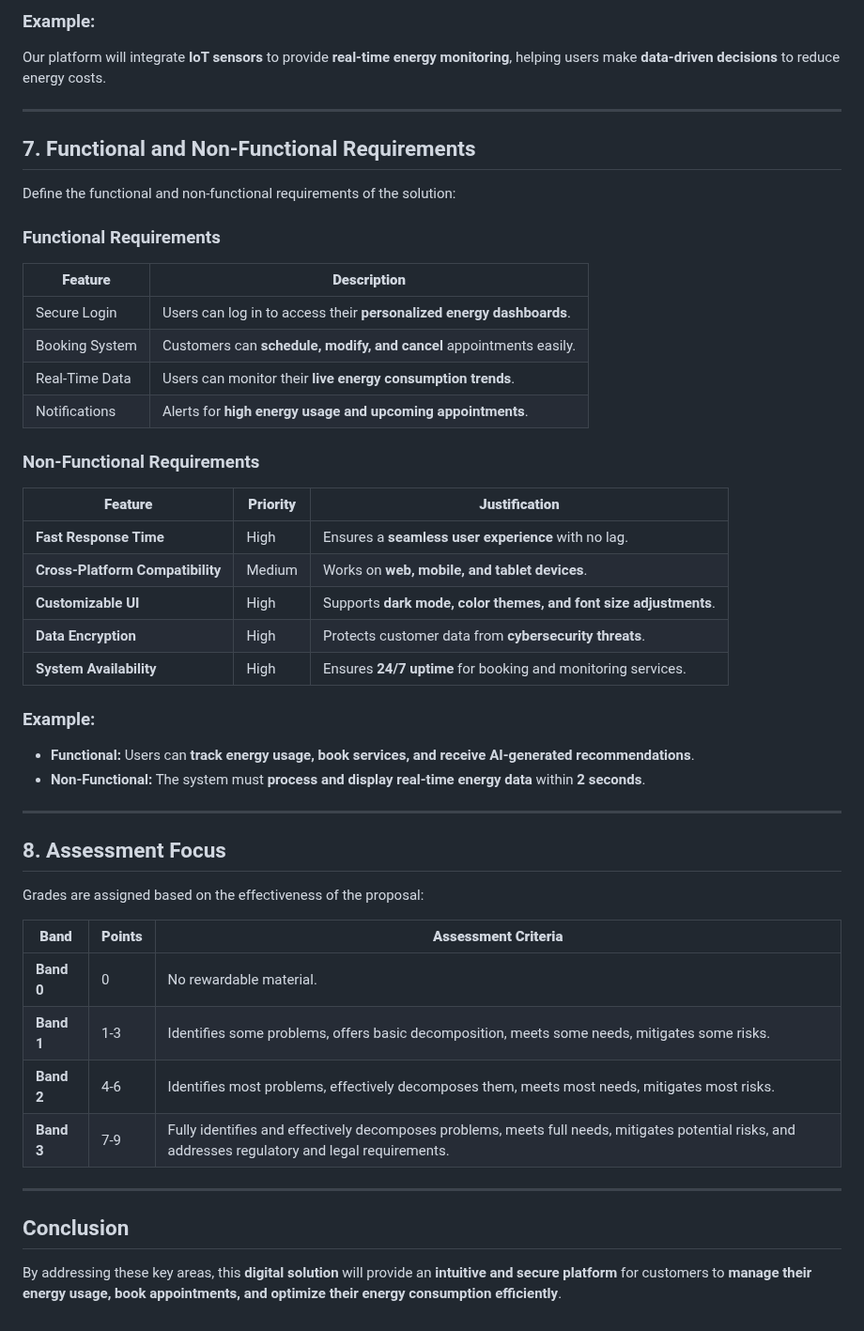
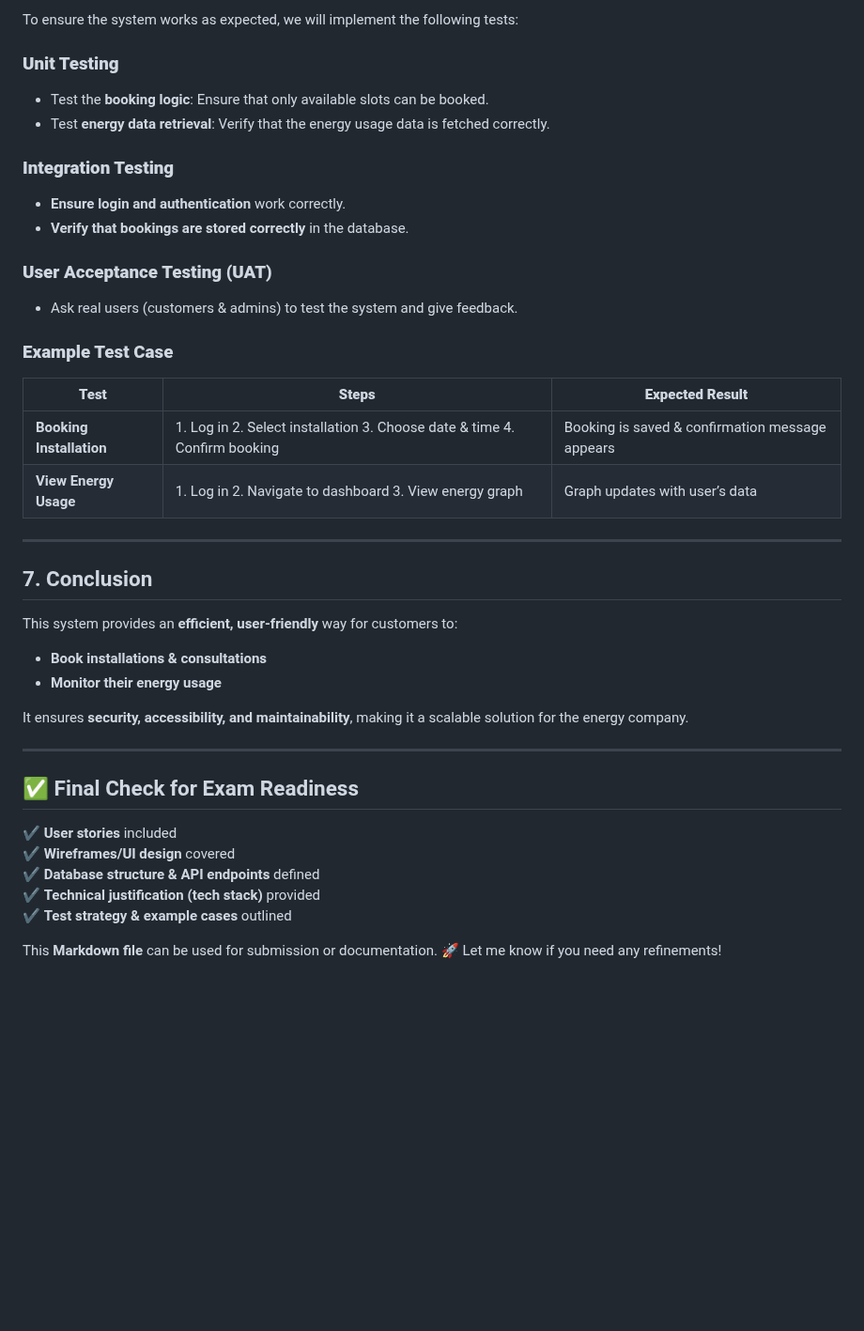
Before and after one commit to pythonguides99/guides, a Markdown page: guide.md, the part around one of its changes. Shown at 94% size. GitHub-like rendering; blank space fills up the shorter version.

```diff
--- a/guide.md
+++ b/guide.md
@@ -92,43 +108,39 @@ Discuss how the solution aligns with industry trends and emerging technologies:
 
-### Example:
-Our platform will integrate **IoT sensors** to provide **real-time energy monitoring**, helping users make **data-driven decisions** to reduce energy costs.
+To ensure the system works as expected, we will implement the following tests:
+
+### **Unit Testing**
+- Test the **booking logic**: Ensure that only available slots can be booked.
+- Test **energy data retrieval**: Verify that the energy usage data is fetched correctly.
+
+### **Integration Testing**
+- **Ensure login and authentication** work correctly.
+- **Verify that bookings are stored correctly** in the database.
+
+### **User Acceptance Testing (UAT)**
+- Ask real users (customers & admins) to test the system and give feedback.
+
+### **Example Test Case**
+| **Test** | **Steps** | **Expected Result** |
+|----------|----------|---------------------|
+| **Booking Installation** | 1. Log in 2. Select installation 3. Choose date & time 4. Confirm booking | Booking is saved & confirmation message appears |
+| **View Energy Usage** | 1. Log in 2. Navigate to dashboard 3. View energy graph | Graph updates with user’s data |
 
 ---
-## 7. Functional and Non-Functional Requirements
-Define the functional and non-functional requirements of the solution:
 
-### Functional Requirements
-| **Feature** | **Description** |
-|-----------|--------------|
-| Secure Login | Users can log in to access their **personalized energy dashboards**. |
-| Booking System | Customers can **schedule, modify, and cancel** appointments easily. |
-| Real-Time Data | Users can monitor their **live energy consumption trends**. |
-| Notifications | Alerts for **high energy usage and upcoming appointments**. |
+## 7. Conclusion
+This system provides an **efficient, user-friendly** way for customers to:
+- **Book installations & consultations**
+- **Monitor their energy usage**
 
-### Non-Functional Requirements
-| **Feature** | **Priority** | **Justification** |
-|-----------|---------|-------------|
-| **Fast Response Time** | High | Ensures a **seamless user experience** with no lag. |
-| **Cross-Platform Compatibility** | Medium | Works on **web, mobile, and tablet devices**. |
-| **Customizable UI** | High | Supports **dark mode, color themes, and font size adjustments**. |
-| **Data Encryption** | High | Protects customer data from **cybersecurity threats**. |
-| **System Availability** | High | Ensures **24/7 uptime** for booking and monitoring services. |
-
-### Example:
-- **Functional:** Users can **track energy usage, book services, and receive AI-generated recommendations**.
-- **Non-Functional:** The system must **process and display real-time energy data** within **2 seconds**.
+It ensures **security, accessibility, and maintainability**, making it a scalable solution for the energy company.
 
 ---
-## 8. Assessment Focus
-Grades are assigned based on the effectiveness of the proposal:
 
-| **Band** | **Points** | **Assessment Criteria** |
-|----------|-----------|------------------------|
-| **Band 0** | 0 | No rewardable material. |
-| **Band 1** | 1-3 | Identifies some problems, offers basic decomposition, meets some needs, mitigates some risks. |
-| **Band 2** | 4-6 | Identifies most problems, effectively decomposes them, meets most needs, mitigates most risks. |
-| **Band 3** | 7-9 | Fully identifies and effectively decomposes problems, meets full needs, mitigates potential risks, and addresses regulatory and legal requirements. |
+## ✅ Final Check for Exam Readiness
+✔ **User stories** included
+✔ **Wireframes/UI design** covered
+✔ **Database structure & API endpoints** defined
+✔ **Technical justification (tech stack)** provided
+✔ **Test strategy & example cases** outlined
 
----
-## Conclusion
-By addressing these key areas, this **digital solution** will provide an **intuitive and secure platform** for customers to **manage their energy usage, book appointments, and optimize their energy consumption efficiently**.
+This **Markdown file** can be used for submission or documentation. 🚀 Let me know if you need any refinements!
```
Also changed, not shown: other parts of guide.md (+86 -70 lines).
